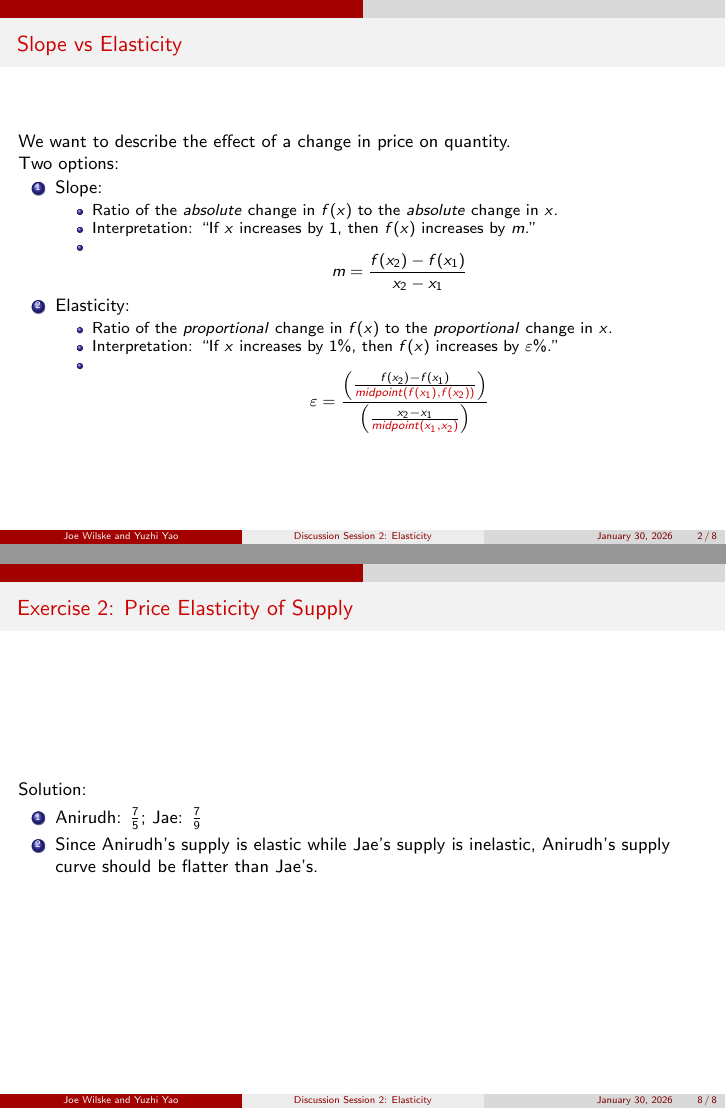
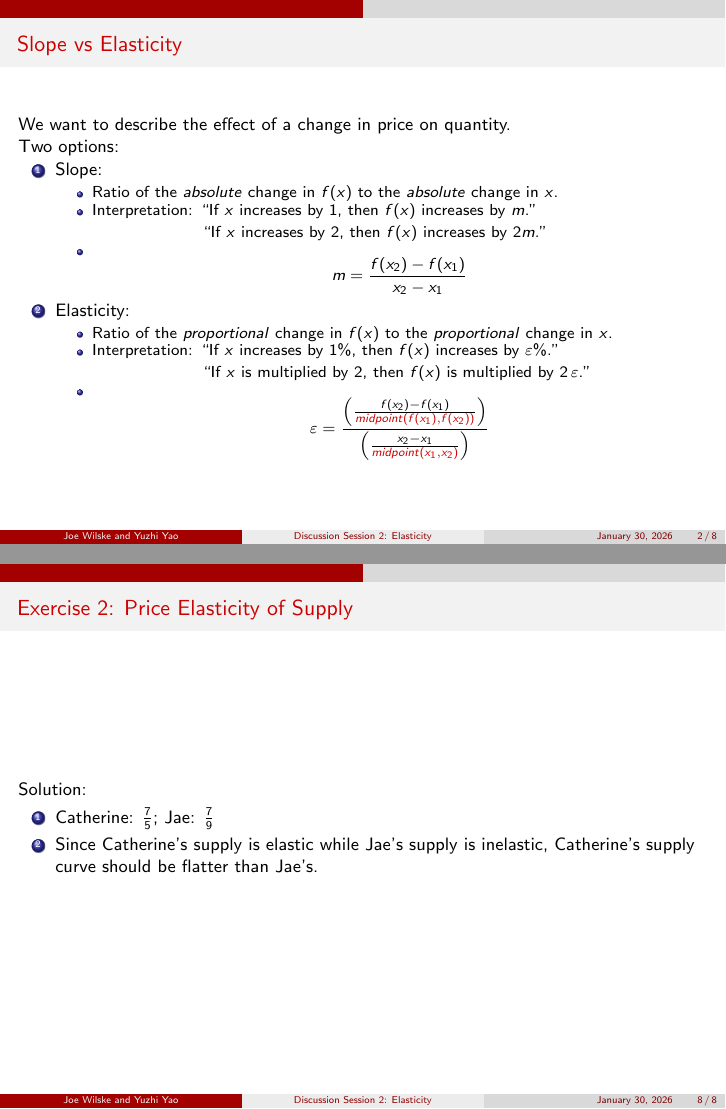
Before and after one commit to JoeWilske/Bejan_Fall_2025, LaTeX slides (DS2/DS2___Fall_2025.tex): pages 2 and 8 of 8, joined at a grey line. Compiled offline with pdfLaTeX.

Commit message:
small changes

```diff
--- a/DS2/DS2___Fall_2025.tex
+++ b/DS2/DS2___Fall_2025.tex
@@ -50,13 +50,17 @@
         \item Slope:
         \begin{itemize}
             \item Ratio of the \textit{absolute} change in $f(x)$ to the \textit{absolute} change in $x$.
-            \item Interpretation: ``If $x$ increases by 1, then $f(x)$ increases by $m$."
+            \item Interpretation: ``If $x$ increases by 1, then $f(x)$ increases by $m$."\\
+            \vspace{2pt}
+            \quad \quad \quad \quad \quad \quad \, ``If $x$ increases by 2, then $f(x)$ increases by $2m$."
             \item \[m = \frac{f(x_2) - f(x_1)}{x_2 - x_1}\]
         \end{itemize}
         \item Elasticity:
         \begin{itemize}
             \item Ratio of the \textit{proportional} change in $f(x)$ to the \textit{proportional} change in $x$.
-            \item Interpretation: ``If $x$ increases by 1\%, then $f(x)$ increases by $\varepsilon$\%."
+            \item Interpretation: ``If $x$ increases by 1\%, then $f(x)$ increases by $\varepsilon$\%."\\
+            \vspace{2pt}
+            \quad \quad \quad \quad \quad \quad \, ``If $x$ is multiplied by 2, then $f(x)$ is multiplied by $2 \, \varepsilon$."
             \item \[\varepsilon = \frac{\Big(\frac{f(x_2) - f(x_1)}{\textcolor{darkred}{midpoint(f(x_1), f(x_2))}}\Big)}{\Big(\frac{x_2 - x_1}{\textcolor{darkred}{midpoint(x_1, x_2)}}\Big)}\]
         \end{itemize}
     \end{enumerate}
@@ -118,4 +121,5 @@
-        \item What should Anirudh's supply curve look like? What about Jae's?
+        \item Using the midpoint formula, calculate the price elasticity of supply for Catherine and Jae between \$15 and \$20.
+        \item What should Catherine's supply curve look like? What about Jae's?
     \end{enumerate}
     \vspace{1.5in}
 \end{frame}
@@ -123,8 +127,8 @@
 \begin{frame}{Exercise 2: Price Elasticity of Supply}
     Solution:
     \begin{enumerate}
-        \item Anirudh: $\frac{7}{5}$; Jae: $\frac{7}{9}$
-        \item Since Anirudh's supply is elastic while Jae's supply is inelastic, Anirudh's supply curve should be flatter than Jae's.
+        \item Catherine: $\frac{7}{5}$; Jae: $\frac{7}{9}$
+        \item Since Catherine's supply is elastic while Jae's supply is inelastic, Catherine's supply curve should be flatter than Jae's.
     \end{enumerate}
 \end{frame}
 
```
Also changed, not shown: DS2/DS2___Fall_2025.pdf, DS2/DS2___Fall_2025.tex (3 more changed lines).
